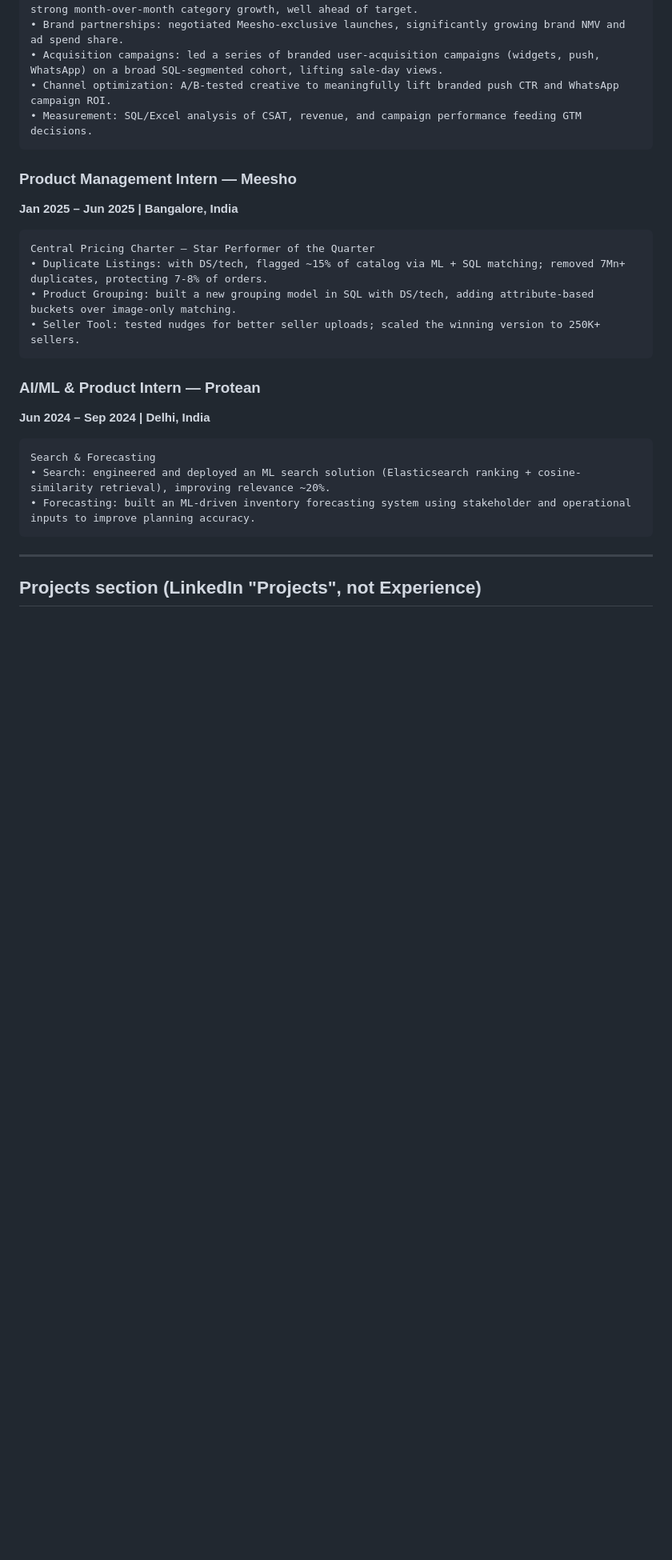
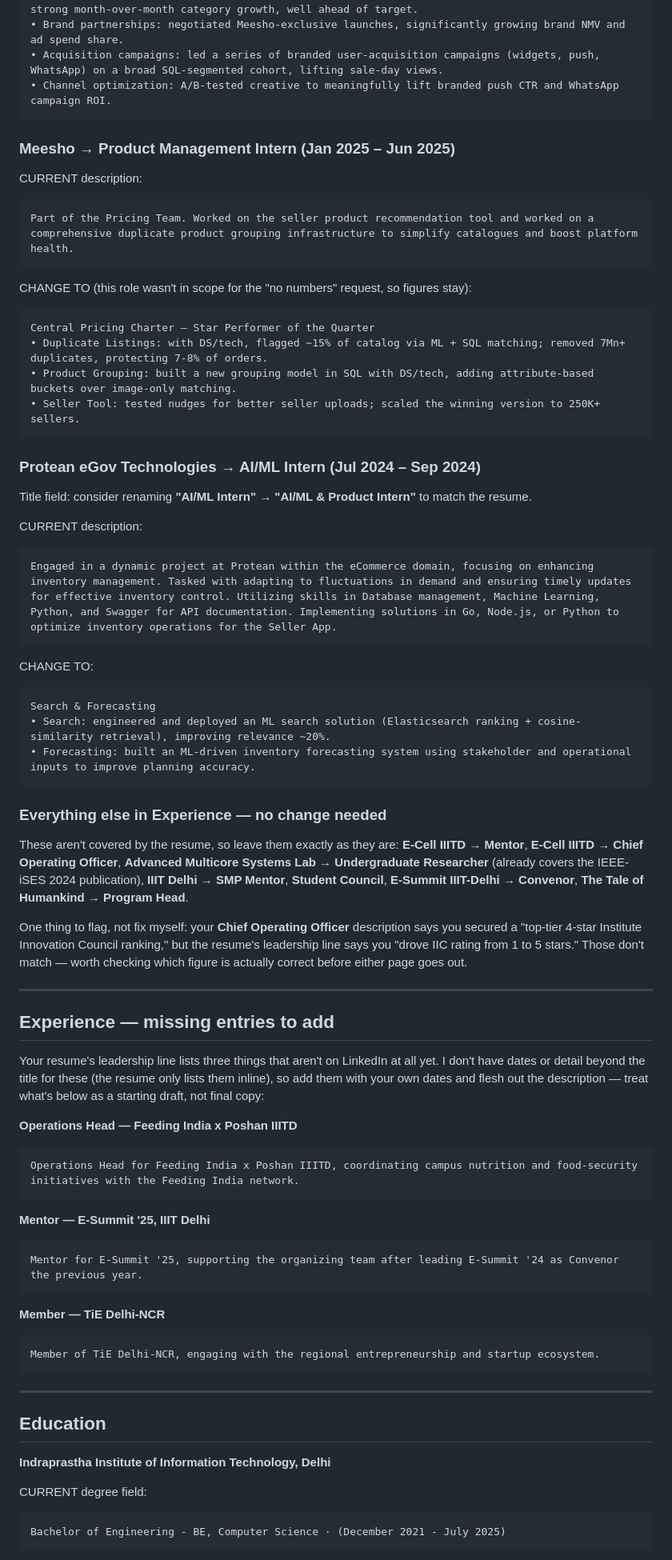
Before and after one commit to aman21376/resume_automation, a Markdown page: linkedin_profile_update.md, the part around one of its changes. Shown at 80% size. GitHub-like rendering; blank space fills up the shorter version.

````diff
--- a/linkedin_profile_update.md
+++ b/linkedin_profile_update.md
@@ -43,12 +60,16 @@ Own Meesho's full branded discovery page; lead go-to-market for a large portfoli
 • Brand partnerships: negotiated Meesho-exclusive launches, significantly growing brand NMV and ad spend share.
 • Acquisition campaigns: led a series of branded user-acquisition campaigns (widgets, push, WhatsApp) on a broad SQL-segmented cohort, lifting sale-day views.
 • Channel optimization: A/B-tested creative to meaningfully lift branded push CTR and WhatsApp campaign ROI.
-• Measurement: SQL/Excel analysis of CSAT, revenue, and campaign performance feeding GTM decisions.
 ```
 
-### Product Management Intern — Meesho
-**Jan 2025 – Jun 2025 | Bangalore, India**
+### Meesho → Product Management Intern (Jan 2025 – Jun 2025)
 
+CURRENT description:
+```
+Part of the Pricing Team. Worked on the seller product recommendation tool and worked on a comprehensive duplicate product grouping infrastructure to simplify catalogues and boost platform health.
+```
+
+CHANGE TO (this role wasn't in scope for the "no numbers" request, so figures stay):
 ```
 Central Pricing Charter — Star Performer of the Quarter
 • Duplicate Listings: with DS/tech, flagged ~15% of catalog via ML + SQL matching; removed 7Mn+ duplicates, protecting 7-8% of orders.
@@ -56,15 +77,57 @@ Central Pricing Charter — Star Performer of the Quarter
 • Seller Tool: tested nudges for better seller uploads; scaled the winning version to 250K+ sellers.
 ```
 
-### AI/ML & Product Intern — Protean
-**Jun 2024 – Sep 2024 | Delhi, India**
+### Protean eGov Technologies → AI/ML Intern (Jul 2024 – Sep 2024)
 
+Title field: consider renaming **"AI/ML Intern"** → **"AI/ML & Product Intern"** to match the resume.
+
+CURRENT description:
+```
+Engaged in a dynamic project at Protean within the eCommerce domain, focusing on enhancing inventory management. Tasked with adapting to fluctuations in demand and ensuring timely updates for effective inventory control. Utilizing skills in Database management, Machine Learning, Python, and Swagger for API documentation. Implementing solutions in Go, Node.js, or Python to optimize inventory operations for the Seller App.
+```
+
+CHANGE TO:
 ```
 Search & Forecasting
 • Search: engineered and deployed an ML search solution (Elasticsearch ranking + cosine-similarity retrieval), improving relevance ~20%.
 • Forecasting: built an ML-driven inventory forecasting system using stakeholder and operational inputs to improve planning accuracy.
 ```
 
+### Everything else in Experience — no change needed
+
+These aren't covered by the resume, so leave them exactly as they are: **E-Cell IIITD → Mentor**, **E-Cell IIITD → Chief Operating Officer**, **Advanced Multicore Systems Lab → Undergraduate Researcher** (already covers the IEEE-iSES 2024 publication), **IIIT Delhi → SMP Mentor**, **Student Council**, **E-Summit IIIT-Delhi → Convenor**, **The Tale of Humankind → Program Head**.
+
+One thing to flag, not fix myself: your **Chief Operating Officer** description says you secured a "top-tier 4-star Institute Innovation Council ranking," but the resume's leadership line says you "drove IIC rating from 1 to 5 stars." Those don't match — worth checking which figure is actually correct before either page goes out.
+
 ---
 
-## Projects section (LinkedIn "Projects", not Experience)
+## Experience — missing entries to add
+
+Your resume's leadership line lists three things that aren't on LinkedIn at all yet. I don't have dates or detail beyond the title for these (the resume only lists them inline), so add them with your own dates and flesh out the description — treat what's below as a starting draft, not final copy:
+
+**Operations Head — Feeding India x Poshan IIITD**
+```
+Operations Head for Feeding India x Poshan IIITD, coordinating campus nutrition and food-security initiatives with the Feeding India network.
+```
+
+**Mentor — E-Summit '25, IIIT Delhi**
+```
+Mentor for E-Summit '25, supporting the organizing team after leading E-Summit '24 as Convenor the previous year.
+```
+
+**Member — TiE Delhi-NCR**
+```
+Member of TiE Delhi-NCR, engaging with the regional entrepreneurship and startup ecosystem.
+```
+
+---
+
+## Education
+
+**Indraprastha Institute of Information Technology, Delhi**
+
+CURRENT degree field:
+```
+Bachelor of Engineering - BE, Computer Science · (December 2021 - July 2025)
+```
+
````
Also changed, not shown: other parts of linkedin_profile_update.md (+82 -44 lines).
